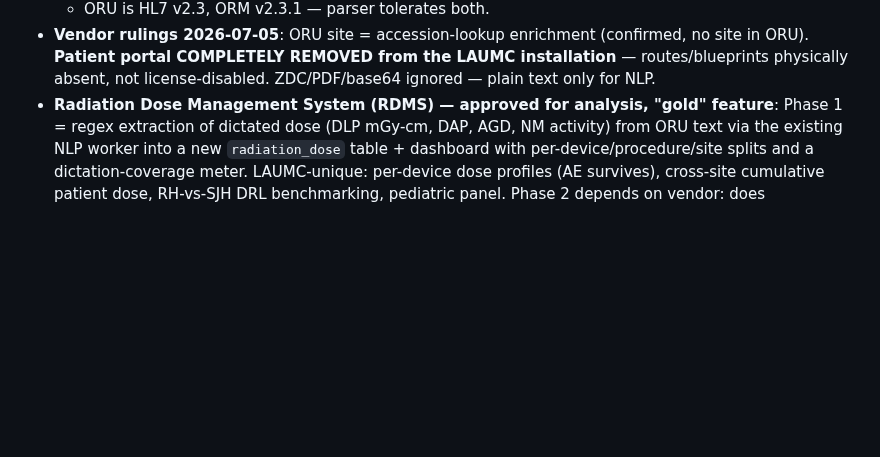
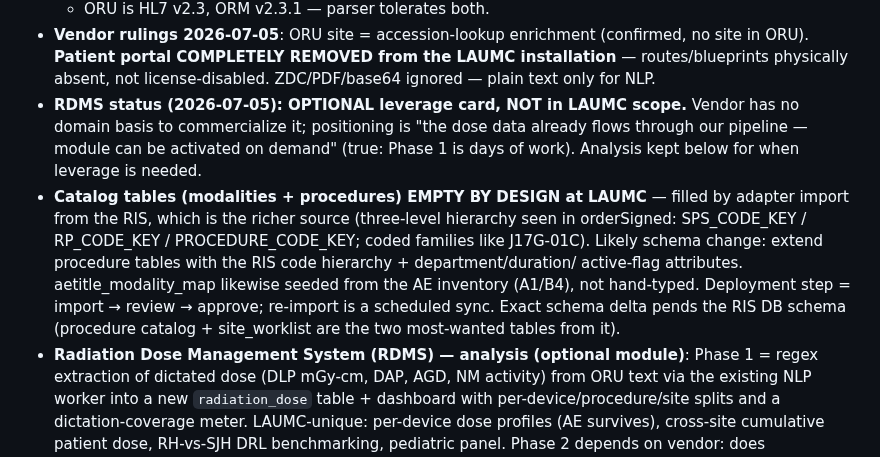
Before and after one commit to AbboudyGeagea/RAYD-Statapp, a Markdown page: docs/LAUMC_DATA_REQUEST.md, the part around the change. GitHub-like rendering; blank space fills up the shorter version.

Commit message:
docs(LAUMC): RDMS demoted to optional leverage card; catalog tables empty by design, filled by RIS import (schema may extend for RIS code hierarchy)
Co-Authored-By: Claude Fable 5 <noreply@anthropic.com>

```diff
--- a/docs/LAUMC_DATA_REQUEST.md
+++ b/docs/LAUMC_DATA_REQUEST.md
@@ -275,7 +275,19 @@ with counts. (Parked from Q8/Q9 — fine to deliver with the HL7 pull.)
 - **Vendor rulings 2026-07-05**: ORU site = accession-lookup enrichment (confirmed, no site in
   ORU). **Patient portal COMPLETELY REMOVED from the LAUMC installation** — routes/blueprints
   physically absent, not license-disabled. ZDC/PDF/base64 ignored — plain text only for NLP.
-- **Radiation Dose Management System (RDMS) — approved for analysis, "gold" feature**:
+- **RDMS status (2026-07-05): OPTIONAL leverage card, NOT in LAUMC scope.** Vendor has no
+  domain basis to commercialize it; positioning is "the dose data already flows through our
+  pipeline — module can be activated on demand" (true: Phase 1 is days of work). Analysis
+  kept below for when leverage is needed.
+- **Catalog tables (modalities + procedures) EMPTY BY DESIGN at LAUMC** — filled by adapter
+  import from the RIS, which is the richer source (three-level hierarchy seen in orderSigned:
+  SPS_CODE_KEY / RP_CODE_KEY / PROCEDURE_CODE_KEY; coded families like J17G-01C). Likely
+  schema change: extend procedure tables with the RIS code hierarchy + department/duration/
+  active-flag attributes. aetitle_modality_map likewise seeded from the AE inventory (A1/B4),
+  not hand-typed. Deployment step = import → review → approve; re-import is a scheduled sync.
+  Exact schema delta pends the RIS DB schema (procedure catalog + site_worklist are the two
+  most-wanted tables from it).
+- **Radiation Dose Management System (RDMS) — analysis (optional module)**:
   Phase 1 = regex extraction of dictated dose (DLP mGy-cm, DAP, AGD, NM activity) from ORU
   text via the existing NLP worker into a new `radiation_dose` table + dashboard with
   per-device/procedure/site splits and a dictation-coverage meter. LAUMC-unique: per-device
```
